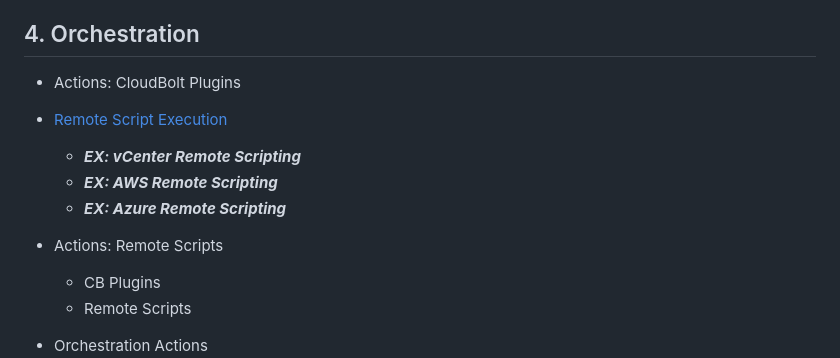
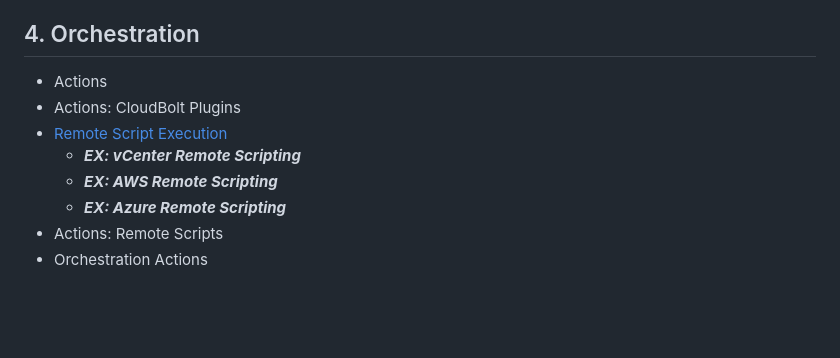
Before and after one commit to CloudBoltSoftware/CMP-Bootcamp, a Markdown page: src/SUMMARY.md, the part around the change. Rendered like a GitHub page; blank space fills up the shorter version.

```diff
--- a/src/SUMMARY.md
+++ b/src/SUMMARY.md
@@ -57,15 +57,13 @@
 - [Jobs & Orders](03_cb_model/jobs_orders.md)
 
 ## 4. Orchestration
+- Actions
 - Actions: CloudBolt Plugins
 - [Remote Script Execution](03_cb_model/remote_scripts.md)
   - ***EX: vCenter Remote Scripting***
   - ***EX: AWS Remote Scripting***
   - ***EX: Azure Remote Scripting***
 - Actions: Remote Scripts
-    - CB Plugins
-    - Remote Scripts
-
 - Orchestration Actions
   - ***EX: User Data for Agent Install***
   - ***EX: Create a Monitoring Action***
```
